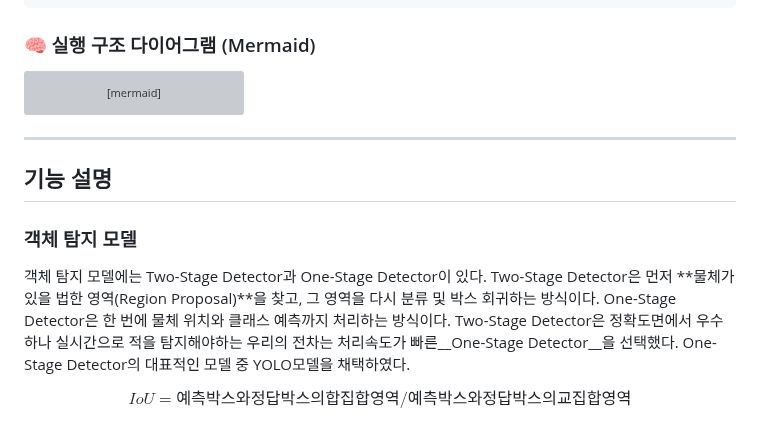
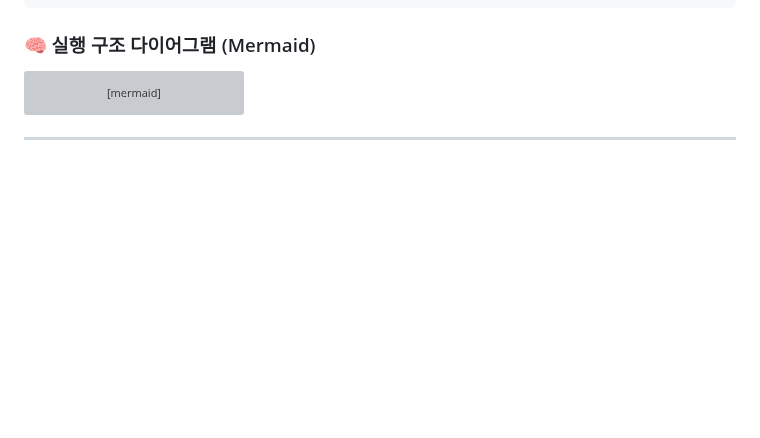
Before and after one commit to Rotem-Third-Project/Battlefield-object-recognition-learning-model, a Markdown page: README.md, the part around the change. Drawn GitHub-style; blank space fills up the shorter version; grey boxes are pictures that could not be loaded.

````diff
--- a/README.md
+++ b/README.md
@@ -157,12 +157,3 @@ flowchart TD
 ```
 
 ---
-## 기능 설명
-### 객체 탐지 모델
-객체 탐지 모델에는 Two-Stage Detector과 One-Stage Detector이 있다.
-Two-Stage Detector은 먼저 **물체가 있을 법한 영역(Region Proposal)**을 찾고, 그 영역을 다시 분류 및 박스 회귀하는 방식이다.
-One-Stage Detector은 한 번에 물체 위치와 클래스 예측까지 처리하는 방식이다.
-Two-Stage Detector은 정확도면에서 우수하나 실시간으로 적을 탐지해야하는 우리의 전차는 처리속도가 빠른__One-Stage Detector__을 선택했다.
-One-Stage Detector의 대표적인 모델 중 YOLO모델을 채택하였다.
-
-$$ IoU = 예측 박스와 정답 박스의 합집합 영역 / 예측 박스와 정답 박스의 교집합 영역 $$
````
